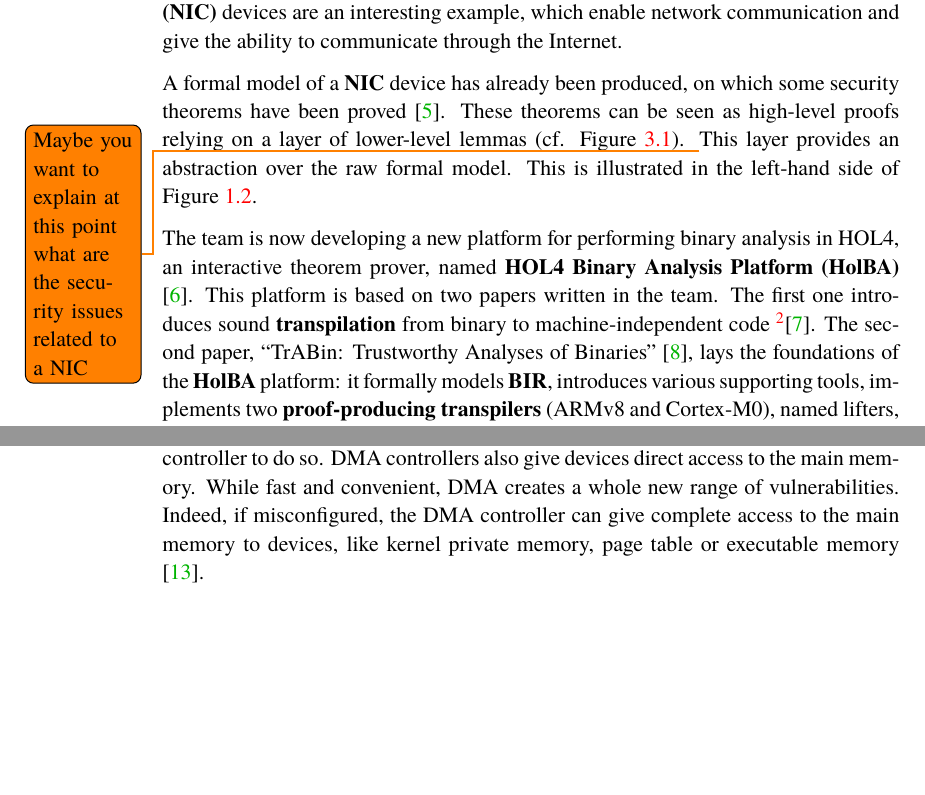
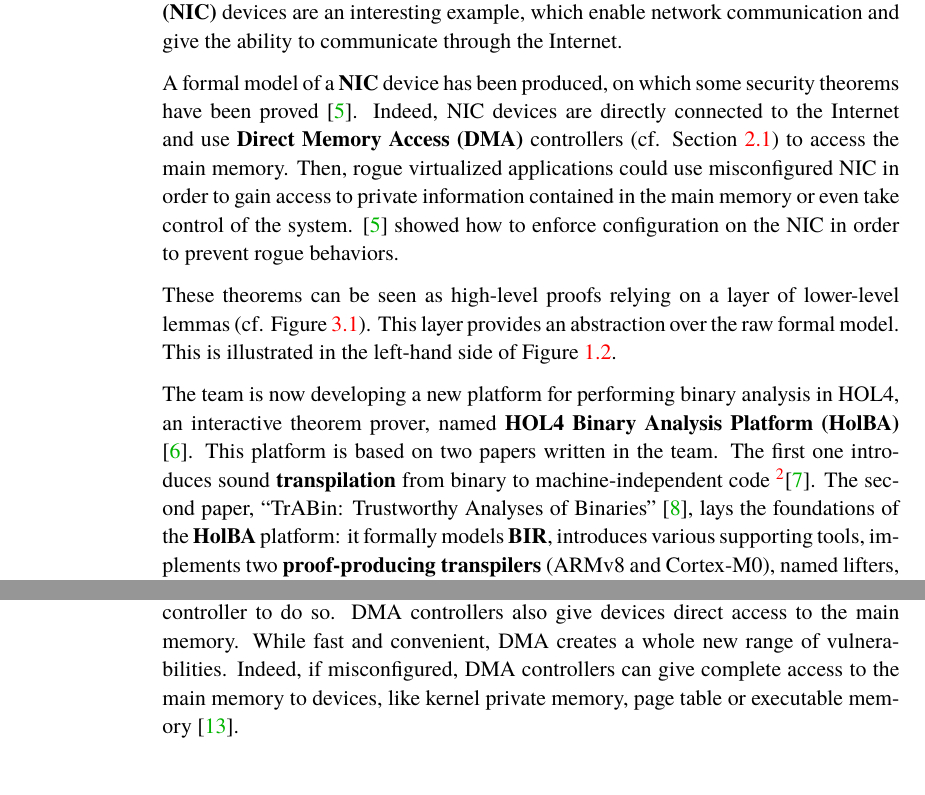
Before and after one commit to totorigolo/master-thesis, a LaTeX thesis (main.tex): two parts of pages 10 and 14 of 79, joined at a grey line, cut so that both start at the same text, the shorter picture padded with empty space. Compiled offline with pdfLaTeX.

Commit message:
Better introduce sec thms of NIC proof

```diff
--- a/main.tex
+++ b/main.tex
@@ -227,13 +227,10 @@ The \gls{prosper} project \cite{noauthor_prosper:_nodate} aims to develop a secu
 
 Previous work in the \acrshort{prosper} project achieved to formally verify a simple separation kernel \cite{noauthor_prosper:_nodate-1,dam_formal_2013}, which later resulted into an implementation of a working hypervisor. Then, they achieved to run both Linux and \gls{FreeRTOS} on top of it. Finally, they formally verified memory isolation for virtualized applications \cite{nemati_trustworthy_2015}. Nowadays, among other projects, the PROSPER team is working on device virtualization, giving access to hardware devices to virtualized applications. \gls{NIC} devices are an interesting example, which enable network communication and give the ability to communicate through the Internet.
 
-A formal model of a \gls{NIC} device has already been produced, on
-which some security theorems have been proved
-\cite{haglund_formal_2016}. These theorems can be seen as high-level
-proofs relying on a layer of lower-level lemmas (cf. Figure \ref{fringe}).
-\todo{Maybe you want to explain at this point what are the security
-  issues related to a NIC}
-This layer provides an abstraction over the raw formal model. This is illustrated in the left-hand side of Figure \ref{hol-v-bir-nic-model-simple}.
+A formal model of a \gls{NIC} device has been produced, on which some security theorems have been proved \cite{haglund_formal_2016}.
+Indeed, NIC devices are directly connected to the Internet and use \gls{DMA} controllers (cf. Section \ref{dma-mem-sharing}) to access the main memory. Then, rogue virtualized applications could use misconfigured NIC in order to gain access to private information contained in the main memory or even take control of the system. \cite{haglund_formal_2016} showed how to enforce configuration on the NIC in order to prevent rogue behaviors.
+
+These theorems can be seen as high-level proofs relying on a layer of lower-level lemmas (cf. Figure \ref{fringe}). This layer provides an abstraction over the raw formal model. This is illustrated in the left-hand side of Figure \ref{hol-v-bir-nic-model-simple}.
 
 \begin{figure}[ht]
 	\includegraphics[height=6cm]{figures/hol-v-bir-nic-model-simple.png}
@@ -279,11 +276,11 @@ This work has been carried out step-by-step toward an ideal goal, i.e. re-establ
 \vspace{-1cm}
 \textit{This chapter will present the related work in the domain of secure execution platforms and binary analysis. After briefly introducing memory sharing between \gls{CPU} and devices, it will explain the need for secure execution platforms, present existing binary analysis platforms and explain the novelty of \gls{holba}, the platform used in this work.}
 
-\section{Memory sharing between CPU and devices}
-
-Figure \ref{cpu-memory-schema} represents how the \gls{CPU} and devices can share the main memory using \gls{DMA}. To read from/write to the main memory, the CPU passes through the \gls{MMU}, which is responsible for virtual/physical address translation. In a nutshell, when an operating system is used, every process uses addresses mapped in a virtual address space. The virtual address spaces are set up by the operating system. When a process wants to access the memory, e.g. for reading its value, the request goes through the MMU that translates the virtual address to a concrete physical address. Then, processes run in apparent isolation and can not access other processes memory without permission from the operating system. This architecture provides strong security guarantees, providing the soudness of the operating system (i.e. absence of bugs).
-
-Similarly, devices can directly access the main memory using DMA. This technique enables to offload the CPU from copying each byte of memory by setting the DMA controller to do so. DMA controllers also give devices direct access to the main memory. While fast and convenient, DMA creates a whole new range of vulnerabilities. Indeed, if misconfigured, the DMA controller can give complete access to the main memory to devices, like kernel private memory, page table or executable memory \cite{schwarz_formal_2014}.
+\section{Memory sharing between CPU and devices} \label{dma-mem-sharing}
+
+Figure \ref{cpu-memory-schema} represents how the \gls{CPU} and devices can share the main memory using \acrfull{DMA}. To read from/write to the main memory, the CPU passes through the \gls{MMU}, which is responsible for virtual/physical address translation. In a nutshell, when an operating system is used, every process uses addresses mapped in a virtual address space. The virtual address spaces are set up by the operating system. When a process wants to access the memory, e.g. for reading its value, the request goes through the MMU that translates the virtual address to a concrete physical address. Then, processes run in apparent isolation and can not access other processes memory without permission from the operating system. This architecture provides strong security guarantees, providing the soudness of the operating system (i.e. absence of bugs).
+
+Similarly, devices can directly access the main memory using DMA. This technique enables to offload the CPU from copying each byte of memory by setting the DMA controller to do so. DMA controllers also give devices direct access to the main memory. While fast and convenient, DMA creates a whole new range of vulnerabilities. Indeed, if misconfigured, DMA controllers can give complete access to the main memory to devices, like kernel private memory, page table or executable memory \cite{schwarz_formal_2014}.
 
 \begin{figure}[!t]
 	\includegraphics[height=5cm]{figures/cpu-memory-schema.png}
```
Also changed, not shown: synthese.tex (+0 -2 lines), main.pdf, synthese.pdf.
